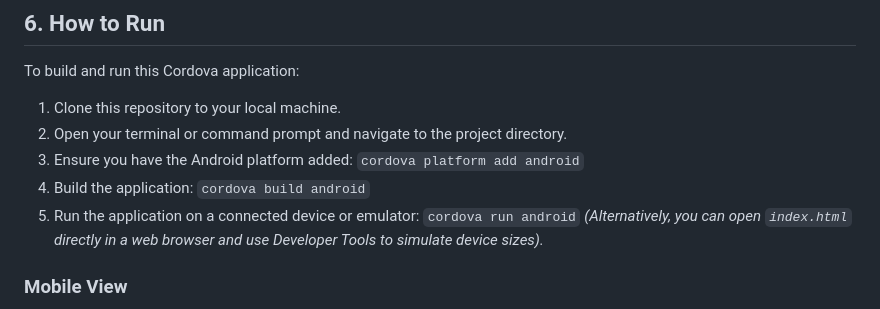
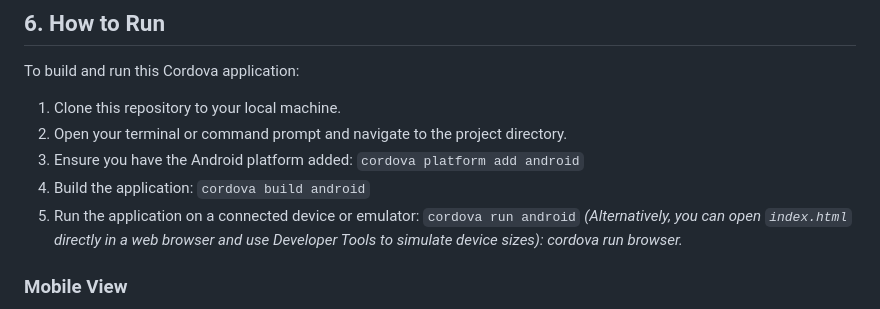
Before and after one commit to AchillesAlbacete/Albacete_StudentProfile, a Markdown page: README.md, the part around the change. Rendered like a GitHub page.

Commit message:
Minor edits to the readme.md file in How to run the project

```diff
--- a/README.md
+++ b/README.md
@@ -43,7 +43,7 @@ To build and run this Cordova application:
 3. Ensure you have the Android platform added: `cordova platform add android`
 4. Build the application: `cordova build android`
 5. Run the application on a connected device or emulator: `cordova run android`
-*(Alternatively, you can open `index.html` directly in a web browser and use Developer Tools to simulate device sizes).*
+*(Alternatively, you can open `index.html` directly in a web browser and use Developer Tools to simulate device sizes): cordova run browser.*
 
 ### Mobile View
 ![Mobile](activity3_SS/ANDROID%20MOBILE%20SS1.png)
```
